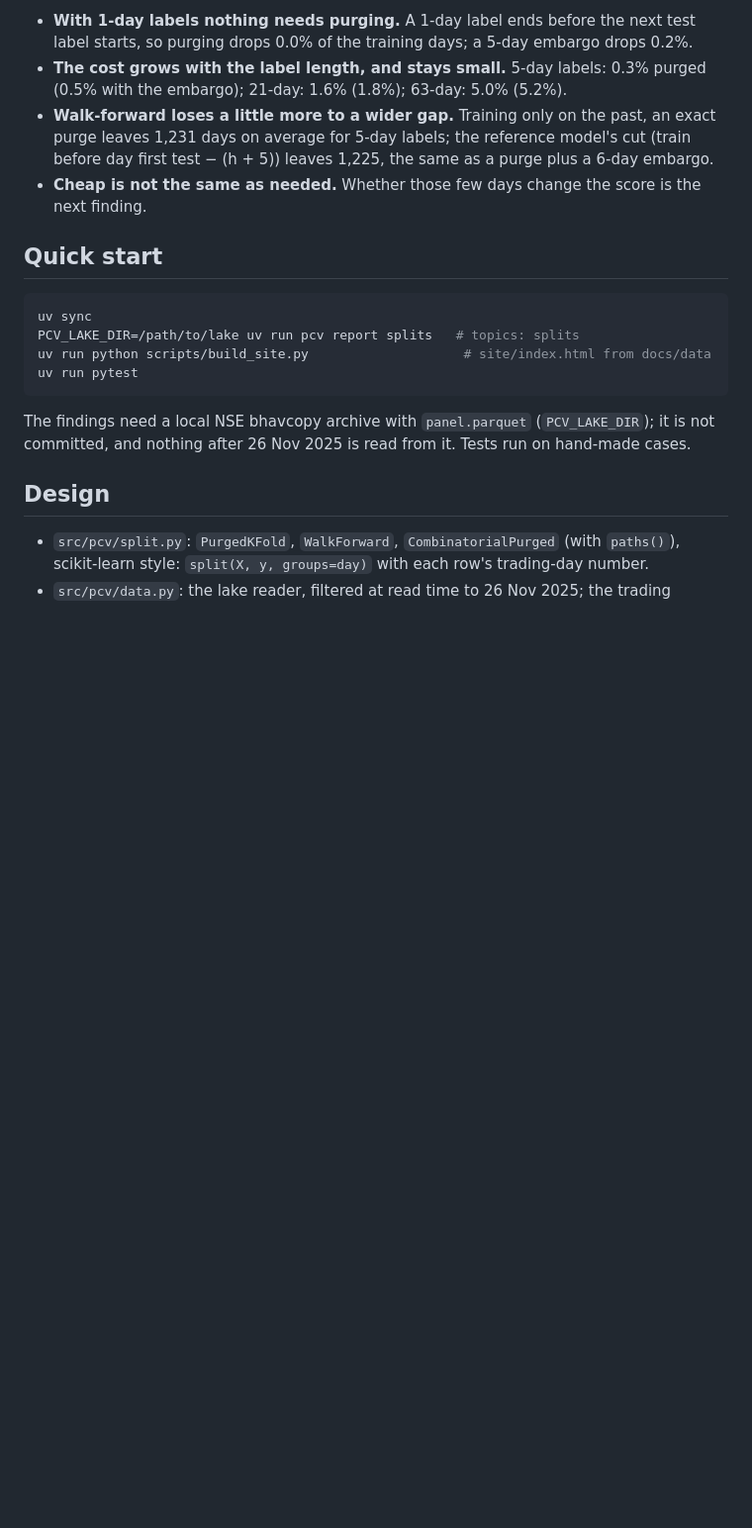
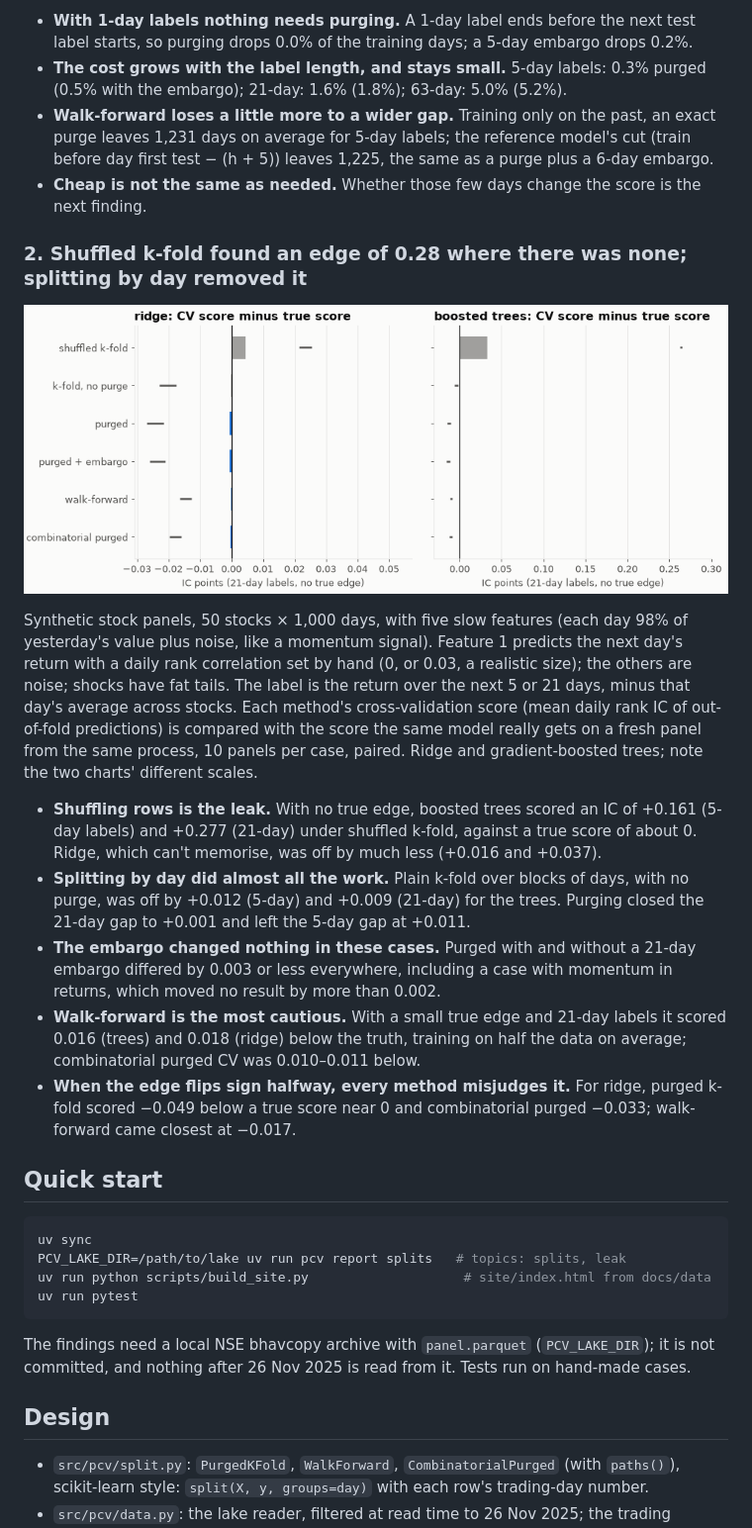
Before and after one commit to Dhirajdas18/purged-cv, a Markdown page: README.md, the part around one of its changes. Shown at 99% size. GitHub-like rendering; pictures changed too: docs/img/leak.gif (added); blank space fills up the shorter version.

Commit message:
feat: leak report, README finding 2 and lab view - shuffled k-fold found an IC of 0.28 with no true edge; splitting by day removed it

````diff
--- a/README.md
+++ b/README.md
@@ -42,11 +42,38 @@ data every rule here is chosen on), with 5 folds.
   1,225, the same as a purge plus a 6-day embargo.
 - **Cheap is not the same as needed.** Whether those few days change the score is the next finding.
 
+### 2. Shuffled k-fold found an edge of 0.28 where there was none; splitting by day removed it
+
+<a href="docs/img/leak.png"><picture><source media="(prefers-reduced-motion: reduce)" srcset="docs/img/leak.png"><img src="docs/img/leak.gif" alt="Cross-validation score minus true score for six methods, ridge and boosted trees, on synthetic panels with no true edge" width="720"></picture></a>
+
+Synthetic stock panels, 50 stocks × 1,000 days, with five slow features (each day 98% of yesterday's
+value plus noise, like a momentum signal). Feature 1 predicts the next day's return with a daily rank
+correlation set by hand (0, or 0.03, a realistic size); the others are noise; shocks have fat tails. The
+label is the return over the next 5 or 21 days, minus that day's average across stocks. Each method's
+cross-validation score (mean daily rank IC of out-of-fold predictions) is compared with the score the
+same model really gets on a fresh panel from the same process, 10 panels per case, paired. Ridge and
+gradient-boosted trees; note the two charts' different scales.
+
+- **Shuffling rows is the leak.** With no true edge, boosted trees scored an IC of +0.161 (5-day labels)
+  and +0.277 (21-day) under shuffled k-fold, against a true score of about 0. Ridge, which can't
+  memorise, was off by much less (+0.016 and +0.037).
+- **Splitting by day did almost all the work.** Plain k-fold over blocks of days, with no purge, was off
+  by +0.012 (5-day) and +0.009 (21-day) for the trees. Purging closed the 21-day gap to +0.001 and left
+  the 5-day gap at +0.011.
+- **The embargo changed nothing in these cases.** Purged with and without a 21-day embargo differed by
+  0.003 or less everywhere, including a case with momentum in returns, which moved no result by more
+  than 0.002.
+- **Walk-forward is the most cautious.** With a small true edge and 21-day labels it scored 0.016
+  (trees) and 0.018 (ridge) below the truth, training on half the data on average; combinatorial purged
+  CV was 0.010–0.011 below.
+- **When the edge flips sign halfway, every method misjudges it.** For ridge, purged k-fold scored
+  −0.049 below a true score near 0 and combinatorial purged −0.033; walk-forward came closest at −0.017.
+
 ## Quick start
 
 ```bash
 uv sync
-PCV_LAKE_DIR=/path/to/lake uv run pcv report splits   # topics: splits
+PCV_LAKE_DIR=/path/to/lake uv run pcv report splits   # topics: splits, leak
 uv run python scripts/build_site.py                    # site/index.html from docs/data
 uv run pytest
 ```
````
Also changed, not shown: other parts of README.md (+1 -1 lines), docs/img/leak.png (added), 7 other files.
